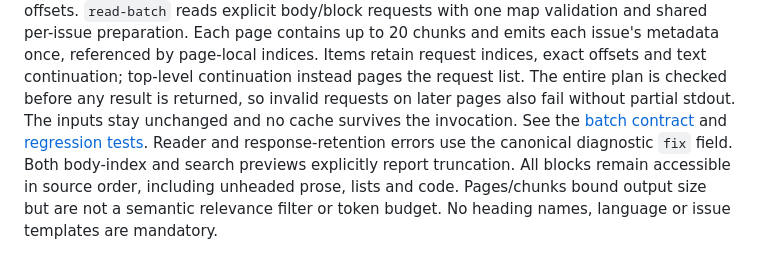
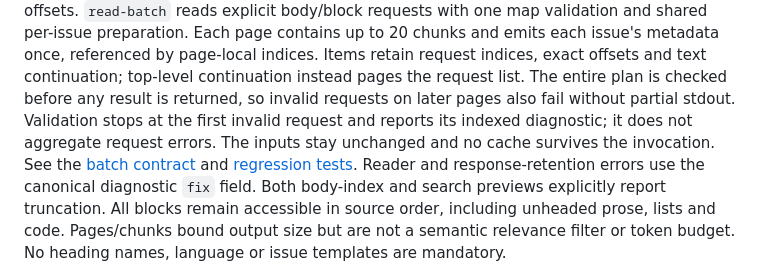
Before and after one commit to weirdry/stellar, a Markdown page: docs/architecture/06-runtime-view.md, the part around the change. GitHub-like rendering.

```diff
--- a/docs/architecture/06-runtime-view.md
+++ b/docs/architecture/06-runtime-view.md
@@ -165,7 +165,9 @@ shared per-issue preparation. Each page contains up to 20 chunks and emits each
 issue's metadata once, referenced by page-local indices. Items retain request
 indices, exact offsets and text continuation; top-level continuation instead pages
 the request list. The entire plan is checked before any result is returned, so
-invalid requests on later pages also fail without partial stdout. The inputs stay
+invalid requests on later pages also fail without partial stdout. Validation stops
+at the first invalid request and reports its indexed diagnostic; it does not
+aggregate request errors. The inputs stay
 unchanged and no cache survives the invocation. See the [batch contract](../../references/reading.md#batch-selected-evidence)
 and [regression tests](../../test/reading-batch.test.ts).
 Reader and response-retention errors use the canonical diagnostic `fix` field.
```
Also changed, not shown: docs/validation/2026-09-28-batch-reading.md (+14 -3 lines), references/reading.md (+6 -4 lines).
